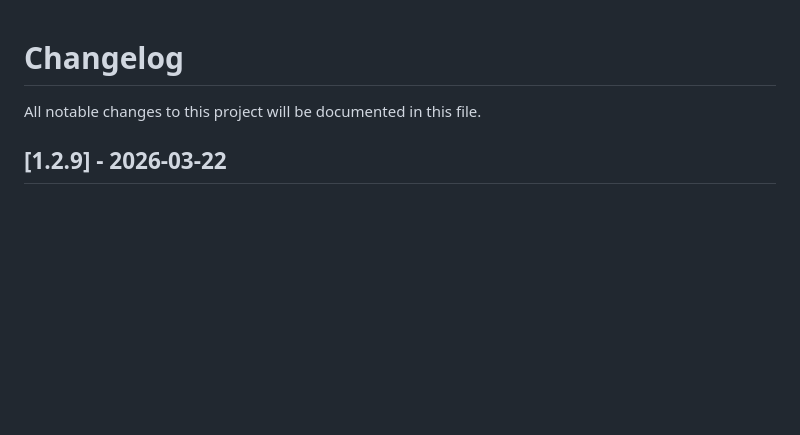
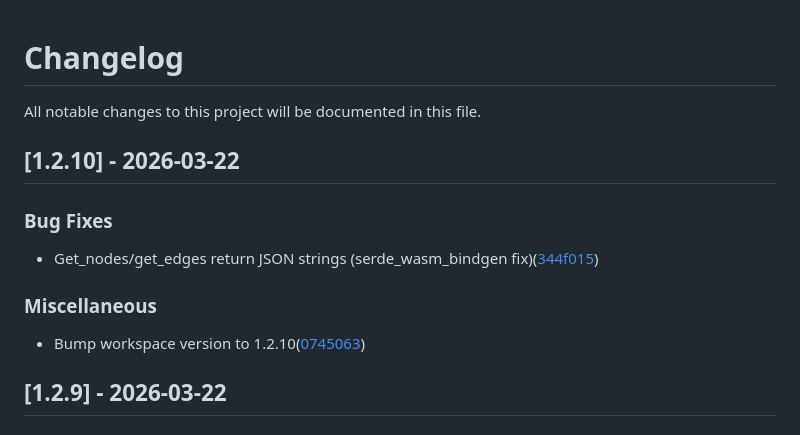
Before and after one commit to auser/workflow-graph, a Markdown page: CHANGELOG.md, the part around the change. Rendered like a GitHub page; blank space fills up the shorter version.

Commit message:
chore: add changelog entry for v1.2.10

```diff
--- a/CHANGELOG.md
+++ b/CHANGELOG.md
@@ -2,6 +2,15 @@
 
 All notable changes to this project will be documented in this file.
 
+## [1.2.10] - 2026-03-22
+
+### Bug Fixes
+
+- Get_nodes/get_edges return JSON strings (serde_wasm_bindgen fix)([344f015](https://github.com/auser/workflow-graph/commit/344f0153edf1fe5d6f0719fd22b1f61f6b163ee8))
+
+### Miscellaneous
+
+- Bump workspace version to 1.2.10([0745063](https://github.com/auser/workflow-graph/commit/0745063d9a427c619d46cf24343fbf25266424d5))
 ## [1.2.9] - 2026-03-22
 
 ### Bug Fixes
```
